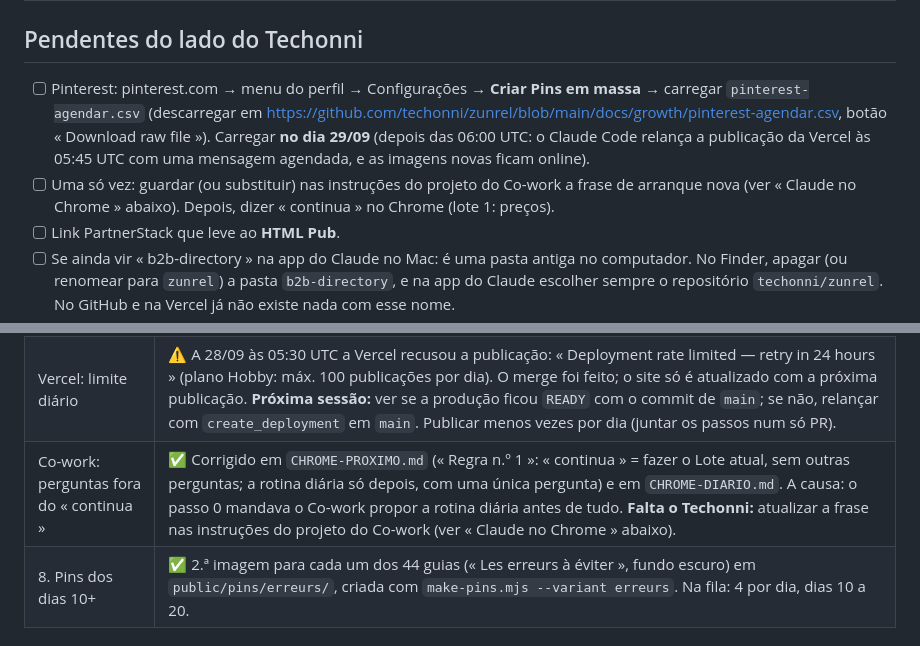
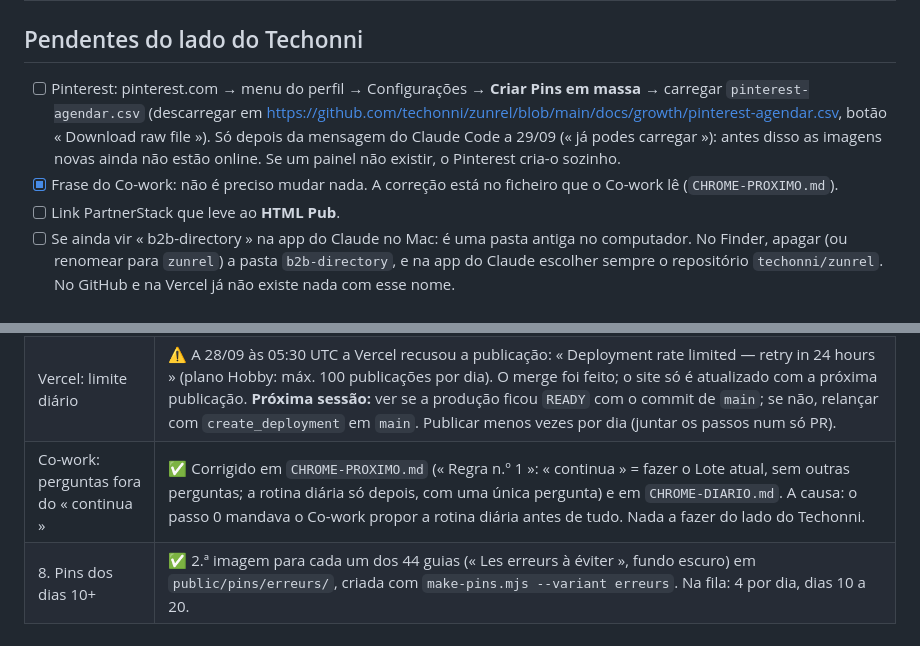
Before and after one commit to techonni/b2b-directory, a Markdown page: docs/growth/PROXIMA-SESSAO.md, 2 parts joined by grey strips. Rendered like a GitHub page.

Commit message:
Handoff: no Co-work phrase change needed; simpler Pinterest CSV instructions
Co-Authored-By: Claude Opus 5.5 <noreply@anthropic.com>
Claude-Session: https://claude.ai/code/session_01SwXWg4UXesDodhczkXJh18

```diff
--- a/docs/growth/PROXIMA-SESSAO.md
+++ b/docs/growth/PROXIMA-SESSAO.md
@@ -66,8 +66,8 @@ Data: 28/09/2026 (3.ª sessão do dia: limpeza « b2b », guia da semana 4, pins
 
 ## Pendentes do lado do Techonni
 
-- [ ] Pinterest: pinterest.com → menu do perfil → Configurações → **Criar Pins em massa** → carregar `pinterest-agendar.csv` (descarregar em https://github.com/techonni/zunrel/blob/main/docs/growth/pinterest-agendar.csv, botão « Download raw file »). Carregar **no dia 29/09** (depois das 06:00 UTC: o Claude Code relança a publicação da Vercel às 05:45 UTC com uma mensagem agendada, e as imagens novas ficam online).
-- [ ] Uma só vez: guardar (ou substituir) nas instruções do projeto do Co-work a frase de arranque nova (ver « Claude no Chrome » abaixo). Depois, dizer « continua » no Chrome (lote 1: preços).
+- [ ] Pinterest: pinterest.com → menu do perfil → Configurações → **Criar Pins em massa** → carregar `pinterest-agendar.csv` (descarregar em https://github.com/techonni/zunrel/blob/main/docs/growth/pinterest-agendar.csv, botão « Download raw file »). Só depois da mensagem do Claude Code a 29/09 (« já podes carregar »): antes disso as imagens novas ainda não estão online. Se um painel não existir, o Pinterest cria-o sozinho.
+- [x] Frase do Co-work: não é preciso mudar nada. A correção está no ficheiro que o Co-work lê (`CHROME-PROXIMO.md`).
 - [ ] Link PartnerStack que leve ao **HTML Pub**.
 - [ ] Se ainda vir « b2b-directory » na app do Claude no Mac: é uma pasta antiga no computador. No Finder, apagar (ou renomear para `zunrel`) a pasta `b2b-directory`, e na app do Claude escolher sempre o repositório `techonni/zunrel`. No GitHub e na Vercel já não existe nada com esse nome.
 - [ ] No iCloud: marcar os testes como « Não é lixo » e guardar contact@zunrel.com nos contactos.
@@ -99,7 +99,7 @@ Data: 28/09/2026 (3.ª sessão do dia: limpeza « b2b », guia da semana 4, pins
 | 7. Traduções | ⏳ Espera os dados de visitas (lote 3). |
 | Pinterest de uma vez | ✅ `docs/growth/pinterest-agendar.csv` (pedido do Techonni: todos os pins, 10 por dia): **88 pins** = a imagem normal + a imagem « erreurs » de cada um dos 44 guias, de 30/09 a 08/10, das 06:00 às 19:30 UTC. Tudo em **francês**: cada pin leva ao guia francês (`/guides/<slug>/`), nunca a `/pt/` ou `/en/` (as imagens são em francês). UTM `utm_campaign=pin-csv`. Não há conector do Claude para o Pinterest, por isso o carregamento é um clique do Techonni. Próximo CSV antes de 08/10 (guias novos + imagens novas). Os pins das tabelas de `fila-redes.md` ficam todos dentro deste CSV: o Chrome não publica pins. |
 | Vercel: limite diário | ⚠️ A 28/09 às 05:30 UTC a Vercel recusou a publicação: « Deployment rate limited — retry in 24 hours » (plano Hobby: máx. 100 publicações por dia). O merge foi feito; o site só é atualizado com a próxima publicação. **Próxima sessão:** ver se a produção ficou `READY` com o commit de `main`; se não, relançar com `create_deployment` em `main`. Publicar menos vezes por dia (juntar os passos num só PR). |
-| Co-work: perguntas fora do « continua » | ✅ Corrigido em `CHROME-PROXIMO.md` (« Regra n.º 1 »: « continua » = fazer o Lote atual, sem outras perguntas; a rotina diária só depois, com uma única pergunta) e em `CHROME-DIARIO.md`. A causa: o passo 0 mandava o Co-work propor a rotina diária antes de tudo. **Falta o Techonni:** atualizar a frase nas instruções do projeto do Co-work (ver « Claude no Chrome » abaixo). |
+| Co-work: perguntas fora do « continua » | ✅ Corrigido em `CHROME-PROXIMO.md` (« Regra n.º 1 »: « continua » = fazer o Lote atual, sem outras perguntas; a rotina diária só depois, com uma única pergunta) e em `CHROME-DIARIO.md`. A causa: o passo 0 mandava o Co-work propor a rotina diária antes de tudo. Nada a fazer do lado do Techonni. |
 | 8. Pins dos dias 10+ | ✅ 2.ª imagem para cada um dos 44 guias (« Les erreurs à éviter », fundo escuro) em `public/pins/erreurs/`, criada com `make-pins.mjs --variant erreurs`. Na fila: 4 por dia, dias 10 a 20. |
 
 ## Próxima sessão (fazer tudo, por esta ordem)
```
